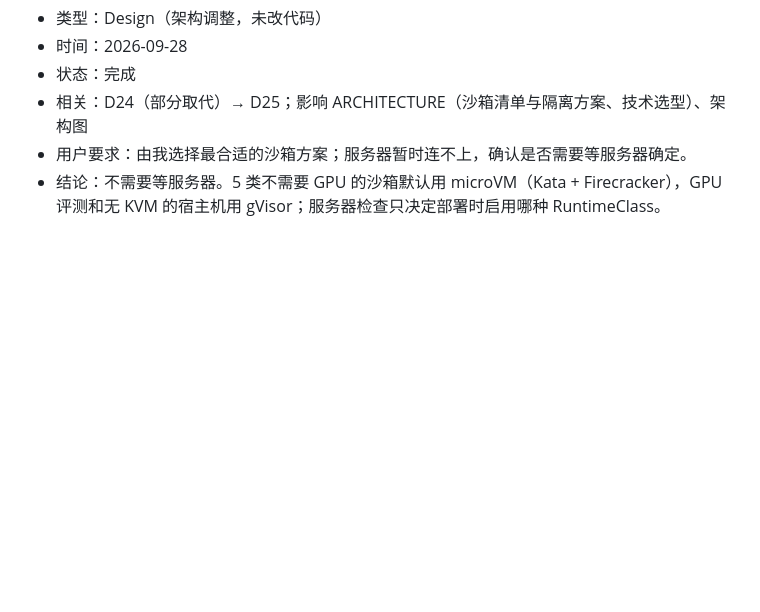
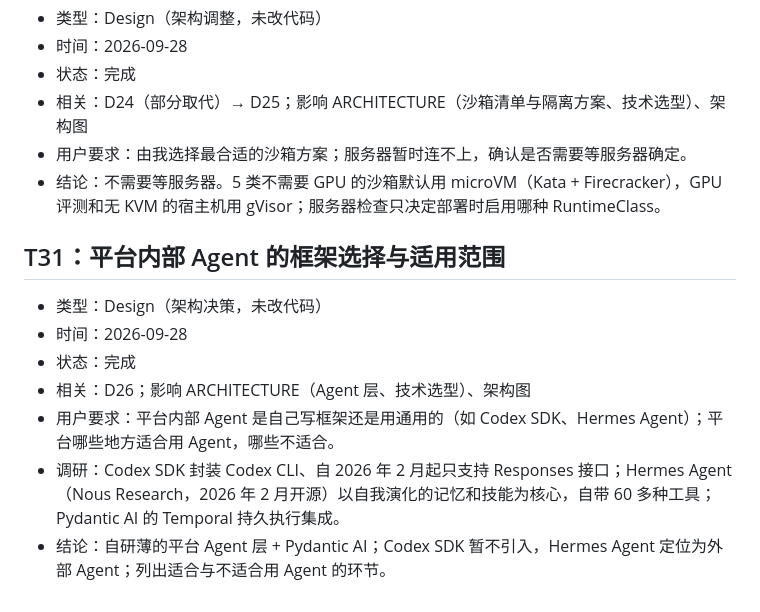
Before and after one commit to gongye19/fedagent-studio, a Markdown page: docs/HISTORY.md, the part around the change. Drawn GitHub-style; blank space fills up the shorter version.

```diff
--- a/docs/HISTORY.md
+++ b/docs/HISTORY.md
@@ -268,3 +268,13 @@
 - 相关：D24（部分取代）→ D25；影响 ARCHITECTURE（沙箱清单与隔离方案、技术选型）、架构图
 - 用户要求：由我选择最合适的沙箱方案；服务器暂时连不上，确认是否需要等服务器确定。
 - 结论：不需要等服务器。5 类不需要 GPU 的沙箱默认用 microVM（Kata + Firecracker），GPU 评测和无 KVM 的宿主机用 gVisor；服务器检查只决定部署时启用哪种 RuntimeClass。
+
+## T31：平台内部 Agent 的框架选择与适用范围
+
+- 类型：Design（架构决策，未改代码）
+- 时间：2026-09-28
+- 状态：完成
+- 相关：D26；影响 ARCHITECTURE（Agent 层、技术选型）、架构图
+- 用户要求：平台内部 Agent 是自己写框架还是用通用的（如 Codex SDK、Hermes Agent）；平台哪些地方适合用 Agent，哪些不适合。
+- 调研：Codex SDK 封装 Codex CLI、自 2026 年 2 月起只支持 Responses 接口；Hermes Agent（Nous Research，2026 年 2 月开源）以自我演化的记忆和技能为核心，自带 60 多种工具；Pydantic AI 的 Temporal 持久执行集成。
+- 结论：自研薄的平台 Agent 层 + Pydantic AI；Codex SDK 暂不引入，Hermes Agent 定位为外部 Agent；列出适合与不适合用 Agent 的环节。
```
Also changed, not shown: docs/ARCHITECTURE.md (+34 -3 lines), docs/DECISIONS.md (+8 -0 lines), docs/platform-architecture.png, 2 other files.
